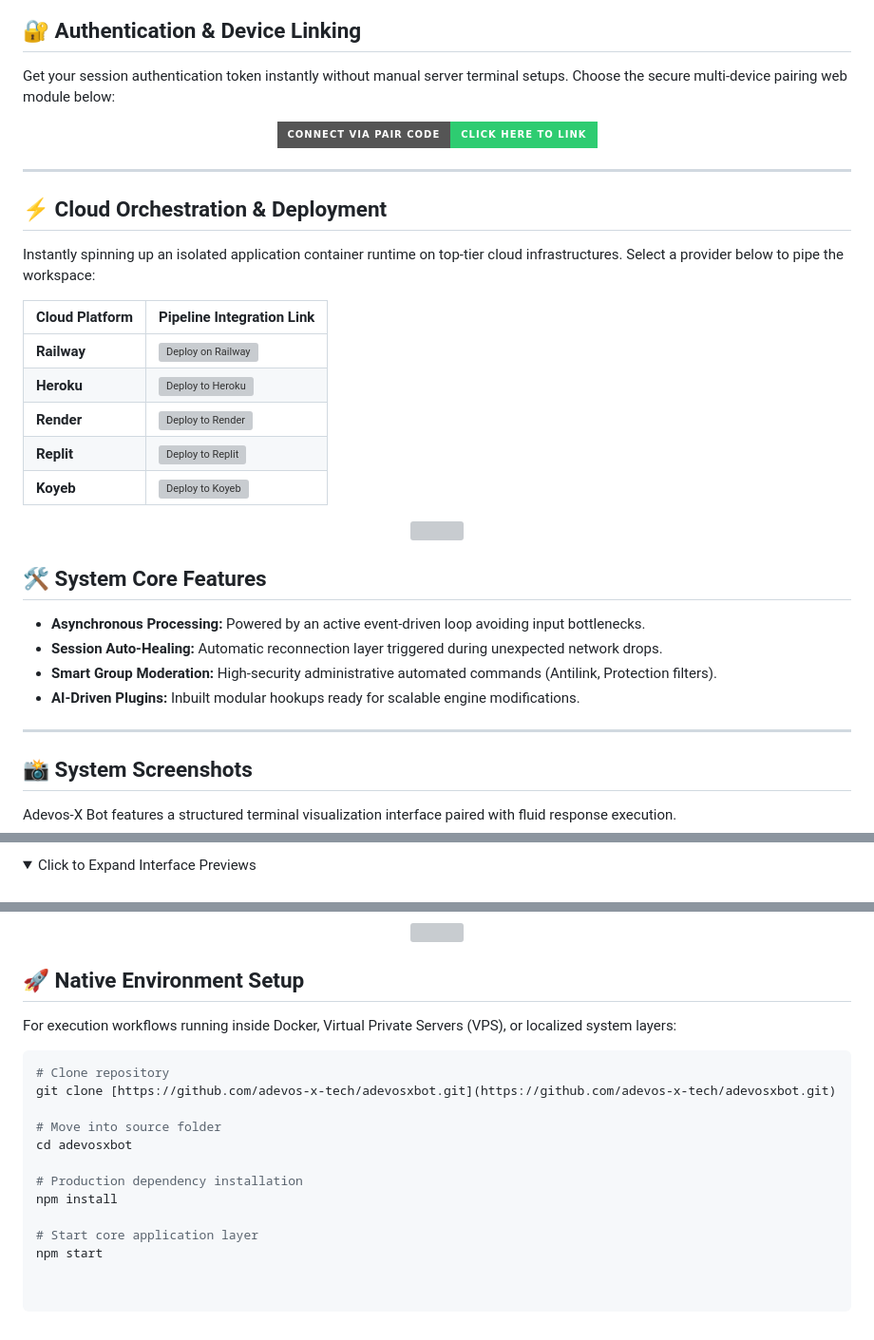
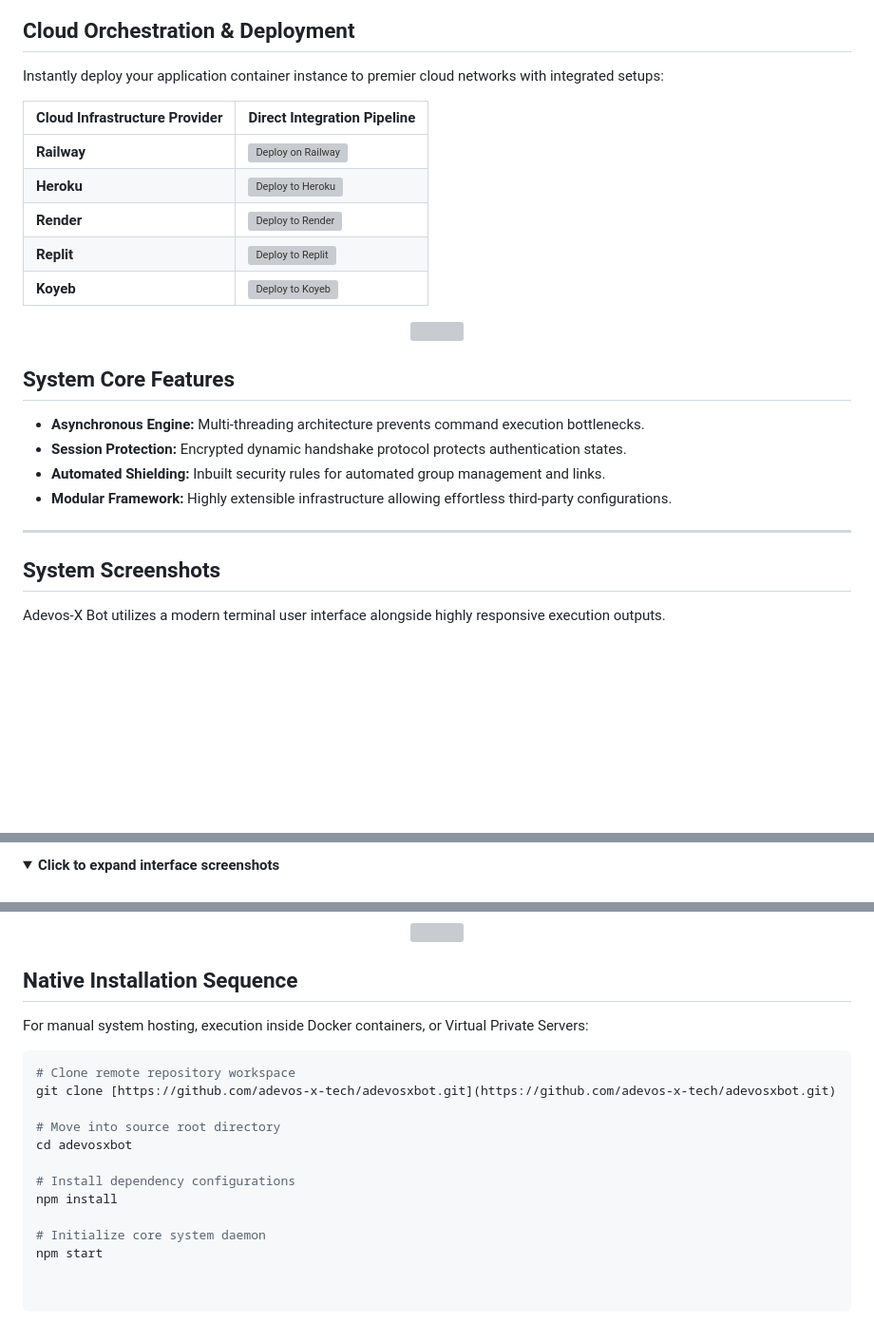
Before and after one commit to adevos-x-tech/adevosxbot, a Markdown page: README.md, 3 parts joined by grey strips. Shown at 95% size. GitHub-like rendering; folded sections open; badges without logos; blank space fills up the shorter version; grey boxes are pictures that could not be loaded.

````diff
--- a/README.md
+++ b/README.md
@@ -24,23 +43,11 @@ Engineered for stability, lightweight memory utilization, and intelligent workfl
   <img src="https://user-images.githubusercontent.com/74038190/212284100-561aa273-1c48-4a67-9aa1-57de17770e5f.gif" width="100%">
 </p>
 
-## 🔐 Authentication & Device Linking
+## Cloud Orchestration & Deployment
 
-Get your session authentication token instantly without manual server terminal setups. Choose the secure multi-device pairing web module below:
+Instantly deploy your application container instance to premier cloud networks with integrated setups:
 
-<div align="center">
-
-[![Get Pair Code](https://img.shields.io/badge/Connect_Via_Pair_Code-Click_Here_To_Link-2ecc71?style=for-the-badge&logo=whatsapp&logoColor=white)](https://adevos-x-pair.onrender.com)
-
-</div>
-
----
-
-## ⚡ Cloud Orchestration & Deployment
-
-Instantly spinning up an isolated application container runtime on top-tier cloud infrastructures. Select a provider below to pipe the workspace:
-
-| Cloud Platform | Pipeline Integration Link |
+| Cloud Infrastructure Provider | Direct Integration Pipeline |
 | :--- | :--- |
 | **Railway** | [![Deploy on Railway](https://railway.app/button.svg)](https://railway.app/new/template?template=https://github.com/adevos-x-tech/adevosxbot) |
 | **Heroku** | [![Deploy to Heroku](https://www.herokucdn.com/deploy/button.svg)](https://dashboard.heroku.com/new?template=https://github.com/adevos-x-tech/adevosxbot) |
@@ -52,16 +59,16 @@ Instantly spinning up an isolated application container runtime on top-tier clou
   <img src="https://user-images.githubusercontent.com/74038190/212284100-561aa273-1c48-4a67-9aa1-57de17770e5f.gif" width="100%">
 </p>
 
-## 🛠️ System Core Features
+## System Core Features
 
-- **Asynchronous Processing:** Powered by an active event-driven loop avoiding input bottlenecks.
-- **Session Auto-Healing:** Automatic reconnection layer triggered during unexpected network drops.
-- **Smart Group Moderation:** High-security administrative automated commands (Antilink, Protection filters).
-- **AI-Driven Plugins:** Inbuilt modular hookups ready for scalable engine modifications.
+- **Asynchronous Engine:** Multi-threading architecture prevents command execution bottlenecks.
+- **Session Protection:** Encrypted dynamic handshake protocol protects authentication states.
+- **Automated Shielding:** Inbuilt security rules for automated group management and links.
+- **Modular Framework:** Highly extensible infrastructure allowing effortless third-party configurations.
 
 ---
 
-## 📸 System Screenshots
+## System Screenshots
 
-Adevos-X Bot features a structured terminal visualization interface paired with fluid response execution.
+Adevos-X Bot utilizes a modern terminal user interface alongside highly responsive execution outputs.
 
@@ -68,4 +76,4 @@ Adevos-X Bot features a structured terminal visualization interface paired with
 <details>
-<summary>Click to Expand Interface Previews</summary>
+<summary><b>Click to expand interface screenshots</b></summary>
 <br>
 <div align="center">
@@ -83,19 +87,19 @@ Adevos-X Bot features a structured terminal visualization interface paired with
   <img src="https://user-images.githubusercontent.com/74038190/212284100-561aa273-1c48-4a67-9aa1-57de17770e5f.gif" width="100%">
 </p>
 
-## 🚀 Native Environment Setup
+## Native Installation Sequence
 
-For execution workflows running inside Docker, Virtual Private Servers (VPS), or localized system layers:
+For manual system hosting, execution inside Docker containers, or Virtual Private Servers:
 
 ```bash
-# Clone repository
+# Clone remote repository workspace
 git clone [https://github.com/adevos-x-tech/adevosxbot.git](https://github.com/adevos-x-tech/adevosxbot.git)
 
-# Move into source folder
+# Move into source root directory
 cd adevosxbot
 
-# Production dependency installation
+# Install dependency configurations
 npm install
 
-# Start core application layer
+# Initialize core system daemon
 npm start
````
Also changed, not shown: other parts of README.md (+31 -15 lines).
